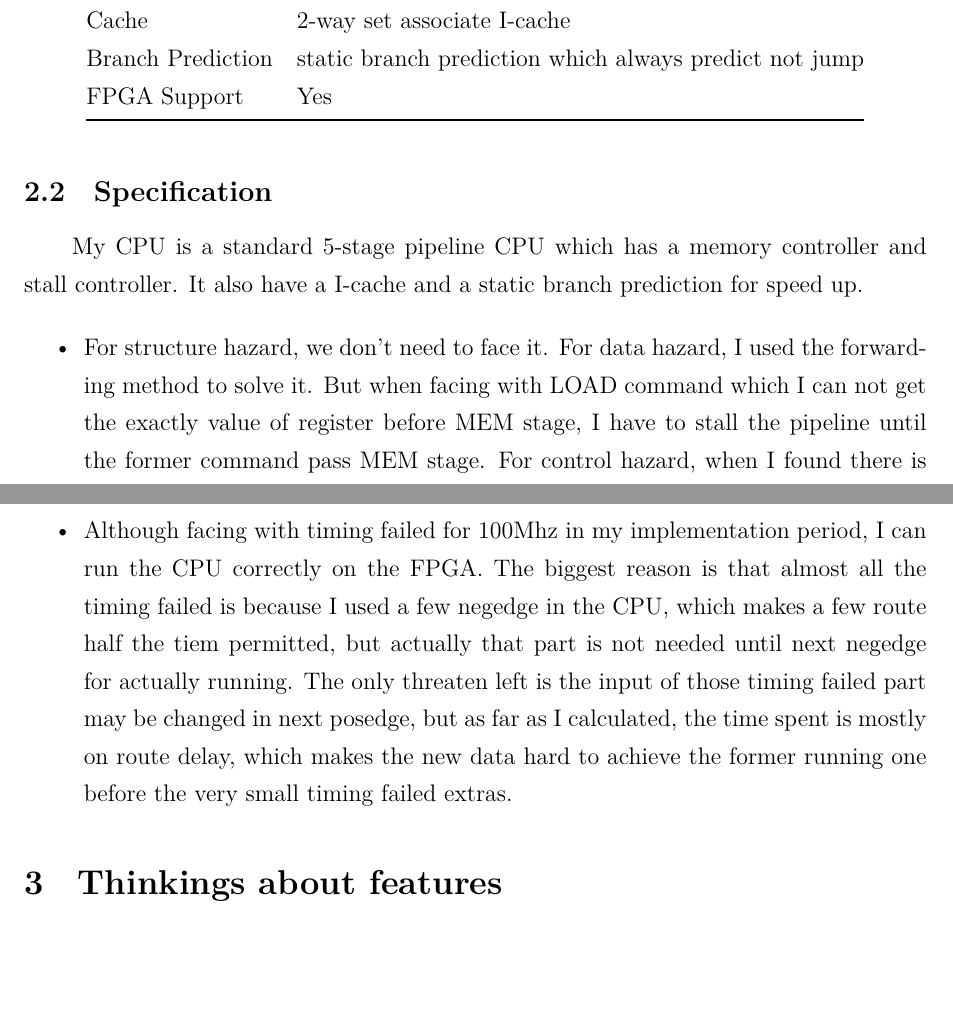
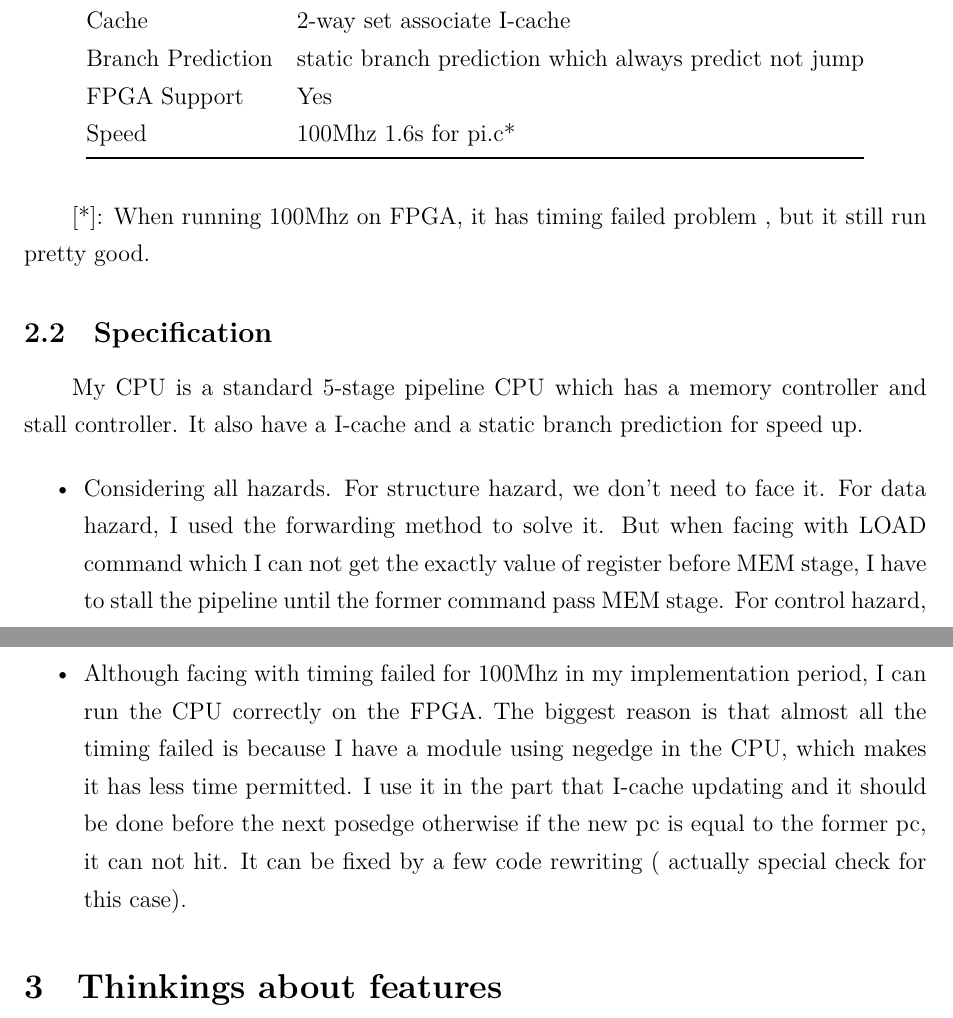
Before and after one commit to laonahongchen/RISC-V, a LaTeX document (handout/report.tex): two parts of pages 1 and 2 of 3, joined at a grey line, cut so that both start at the same text, the shorter picture padded with empty space. Compiled offline with XeLaTeX; a missing font is replaced by an installed copy or a similar font.

Commit message:
handout uploaded

```diff
--- a/handout/report.tex
+++ b/handout/report.tex
@@ -93,16 +93,36 @@ ISA                         & RISC-V(subset) \\
 Cache                       & 2-way set associate I-cache\\
 Branch Prediction           & static branch prediction which always predict not jump\\
 FPGA Support                & Yes\\
+Speed                       & 100Mhz 1.6s for pi.c*\\
  \bottomrule
 \end{tabular}
 \end{table}
+
+[*]: When running 100Mhz on FPGA, it has timing failed problem , but it still run pretty good.
+
+\iffalse
+
+\begin{table}[H]
+\centering
+\begin{tabular}{@{}ll@{}}
+\toprule
+\multicolumn{1}{c}{Speed} & \multicolumn{1}{c}{RISC-V CPU}                                                                        \\ \midrule
+ISA                         & RISC-V(subset) \\
+Cache                       & 2-way set associate I-cache\\
+Branch Prediction           & static branch prediction which always predict not jump\\
+FPGA Support                & Yes\\
+ \bottomrule
+\end{tabular}
+\end{table}
+
+\fi
 
 \subsection{Specification}
 
 My CPU is a standard 5-stage pipeline CPU which has a memory controller and stall controller. It also have a I-cache  and a static branch prediction for speed up.
 
 \begin{itemize}
-\item For structure hazard, we don't need to face it. For data hazard, I used the forwarding method to solve it. But when facing with LOAD command which I can not get the exactly value of register before MEM stage, I have to stall the pipeline until the former command pass MEM stage. For control hazard, when I found there is a branch prediction fault, I just changed those commands into no-use commands which is actually bubbles.
+\item Considering all hazards. For structure hazard, we don't need to face it. For data hazard, I used the forwarding method to solve it. But when facing with LOAD command which I can not get the exactly value of register before MEM stage, I have to stall the pipeline until the former command pass MEM stage. For control hazard, when I found there is a branch prediction fault, I just changed those commands into no-use commands which is actually bubbles.
 
 \begin{figure}[H]
 	\begin{center}
@@ -116,7 +136,7 @@ My CPU is a standard 5-stage pipeline CPU which has a memory controller and stal
 
 
 
-    \item Although facing with timing failed for 100Mhz in my implementation period, I can run the CPU correctly on the FPGA. The biggest reason is that almost all the timing failed is because I used a few negedge in the CPU, which makes a few route half the tiem permitted, but actually that part is not needed until next negedge for actually running. The only threaten left is the input of those timing failed part may be changed in next posedge, but as far as I calculated, the time spent is mostly on route delay, which makes the new data hard to achieve the former running one before the very small timing failed extras.
+    \item Although facing with timing failed for 100Mhz in my implementation period, I can run the CPU correctly on the FPGA. The biggest reason is that almost all the timing failed is because I have a module using negedge in the CPU, which makes it has less time permitted. I use it in the part that I-cache updating and it should be done before the next posedge otherwise if the new pc is equal to the former pc, it can not hit. It can be fixed by a few code rewriting ( actually special check for this case).
 \end{itemize}
 
 \section{Thinkings about features}
```
Also changed, not shown: handout/report.pdf, handout/report.tex (2 more changed lines), 17 other files.
